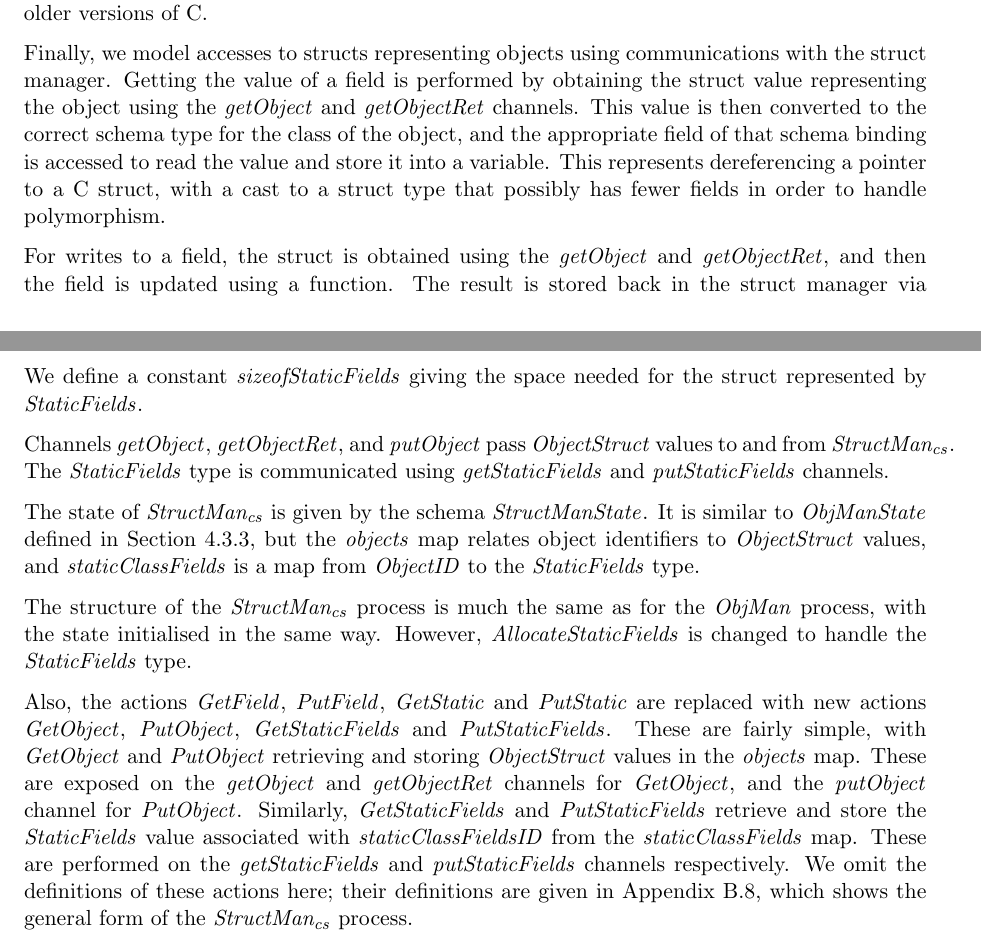
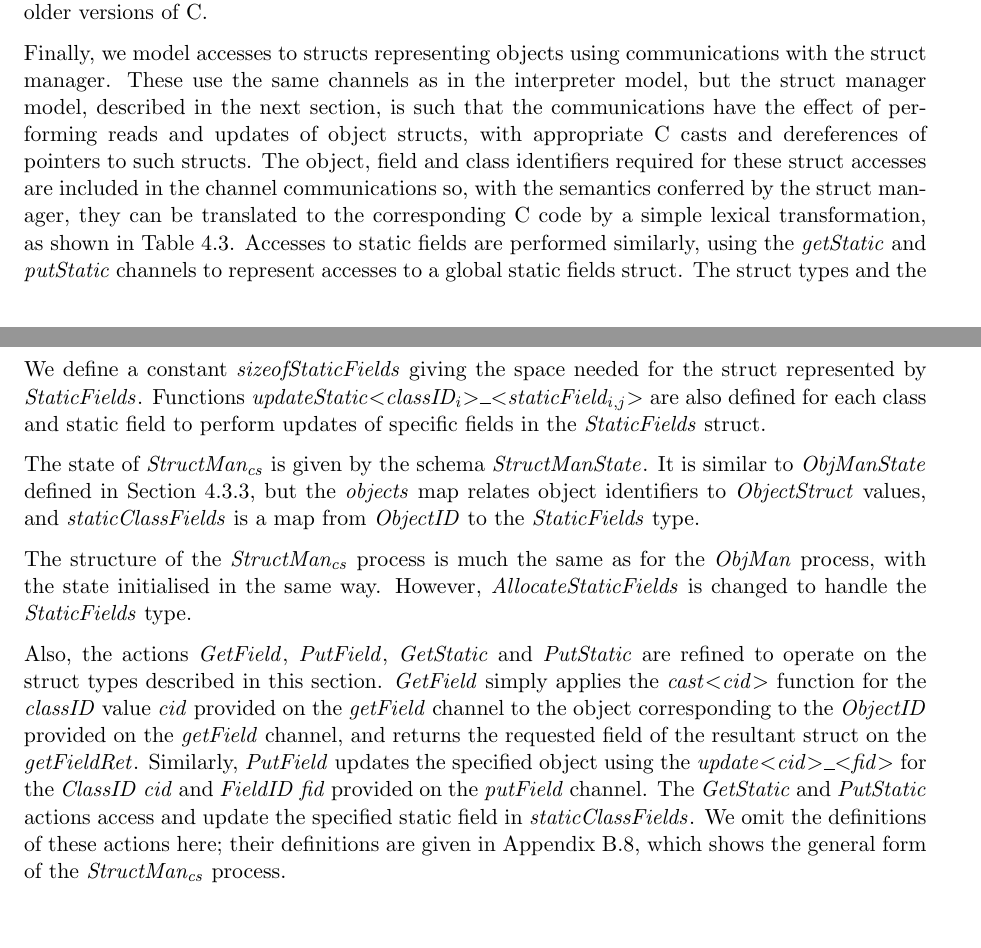
Before and after one commit to jameseb7/PhD, a LaTeX thesis (Thesis/draftthesis.tex, which reads Thesis/cee.tex): two parts of pages 72 and 75 of 368, joined at a grey line, cut so that both start at the same text, the shorter picture padded with empty space. Compiled offline with pdfLaTeX; a LaTeX package or settings file that is missing is left out.

Commit message:
Further changes to Struct Manager

```diff
--- a/Thesis/cee.tex
+++ b/Thesis/cee.tex
@@ -3098,16 +3095,16 @@ C.
 
 Finally, we model accesses to structs representing objects using
 communications with the struct manager.
-Getting the value of a field is performed by obtaining the struct
-value representing the object using the $getObject$ and $getObjectRet$
-channels.
-This value is then converted to the correct schema type for the class
-of the object, and the appropriate field of that schema binding is
-accessed to read the value and store it into a variable.
-This represents dereferencing a pointer to a C struct, with a cast to
-a struct type that possibly has fewer fields in order to handle
-polymorphism.
-
-For writes to a field, the struct is obtained using the $getObject$
-and $getObjectRet$, and then the field is updated using a function.
-The result is stored back in the struct manager via the $putObject$
+These use the same channels as in the interpreter model, but the
+struct manager model, described in the next section, is such that the
+communications have the effect of performing reads and updates of
+object structs, with appropriate C casts and dereferences of pointers
+to such structs.
+The object, field and class identifiers required for these struct
+accesses are included in the channel communications so, with the
+semantics conferred by the struct manager, they can be translated to
+the corresponding C code by a simple lexical transformation, as shown
+in Table~\ref{embedding-table}.
+Accesses to static fields are performed similarly, using the
+$getStatic$ and $putStatic$ channels to represent accesses to a global
+static fields struct.
@@ -3188,11 +3179,9 @@ as shown below.
 \end{schema}
-We define a constant $sizeofStaticFields$ giving the space needed
-for the struct represented by $StaticFields$.
-
-Channels $getObject$, $getObjectRet$, and $putObject$ pass
-$ObjectStruct$ values to and from $StructMan_{cs}$.
-The $StaticFields$ type is communicated using $getStaticFields$ and
-$putStaticFields$ channels.
+We define a constant $sizeofStaticFields$ giving the space needed for
+the struct represented by $StaticFields$.
+Functions $updateStatic{<}classID_i{>}\_{<}staticField_{i,j}{>}$ are
+also defined for each class and static field to perform updates of
+specific fields in the $StaticFields$ struct.
 
 The state of $StructMan_{cs}$ is given by the schema $StructManState$.
 It is similar to $ObjManState$ defined in
@@ -3207,17 +3196,17 @@ However, $AllocateStaticFields$ is changed to handle the
 $StaticFields$ type.
 
 Also, the actions $GetField$, $PutField$, $GetStatic$ and $PutStatic$
-are replaced with new actions $GetObject$, $PutObject$,
-$GetStaticFields$ and $PutStaticFields$.
-These are fairly simple, with $GetObject$ and $PutObject$ retrieving
-and storing $ObjectStruct$ values in the $objects$ map.
-These are exposed on the $getObject$ and $getObjectRet$ channels for
-$GetObject$, and the $putObject$ channel for $PutObject$.
-Similarly, $GetStaticFields$ and $PutStaticFields$ retrieve and store
-the $StaticFields$ value associated with $staticClassFieldsID$ from
-the $staticClassFields$ map.
-These are performed on the $getStaticFields$ and $putStaticFields$
-channels respectively.
+are refined to operate on the struct types described in this section.
+$GetField$ simply applies the $cast{<}cid{>}$ function for the
+$classID$ value $cid$ provided on the $getField$ channel to the object
+corresponding to the $ObjectID$ provided on the $getField$ channel,
+and returns the requested field of the resultant struct on the
+$getFieldRet$.
+Similarly, $PutField$ updates the specified object using the
+$update{<}cid{>}\_{<}fid{>}$ for the $ClassID$ $cid$ and $FieldID$
+$fid$ provided on the $putField$ channel.
+The $GetStatic$ and $PutStatic$ actions access and update the
+specified static field in $staticClassFields$.
 We omit the definitions of these actions here; their definitions are
 given in Appendix~\ref{struct-manager-appendix}, which shows the
 general form of the $StructMan_{cs}$ process.
```
Also changed, not shown: Thesis/cee.tex (53 more changed lines).
